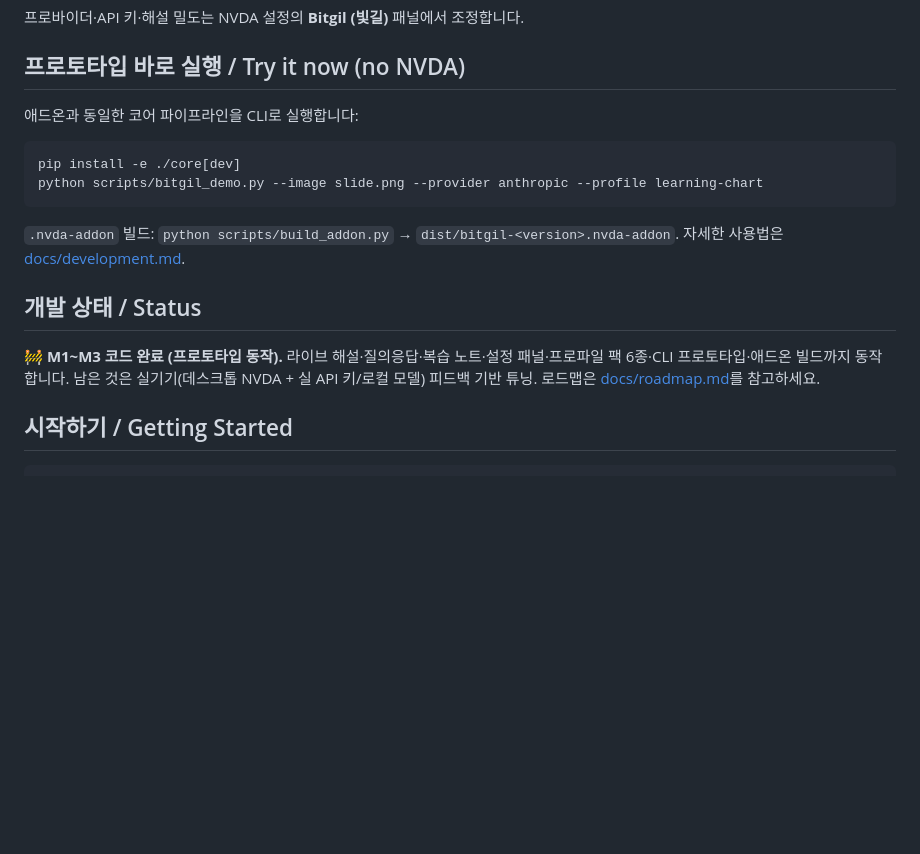
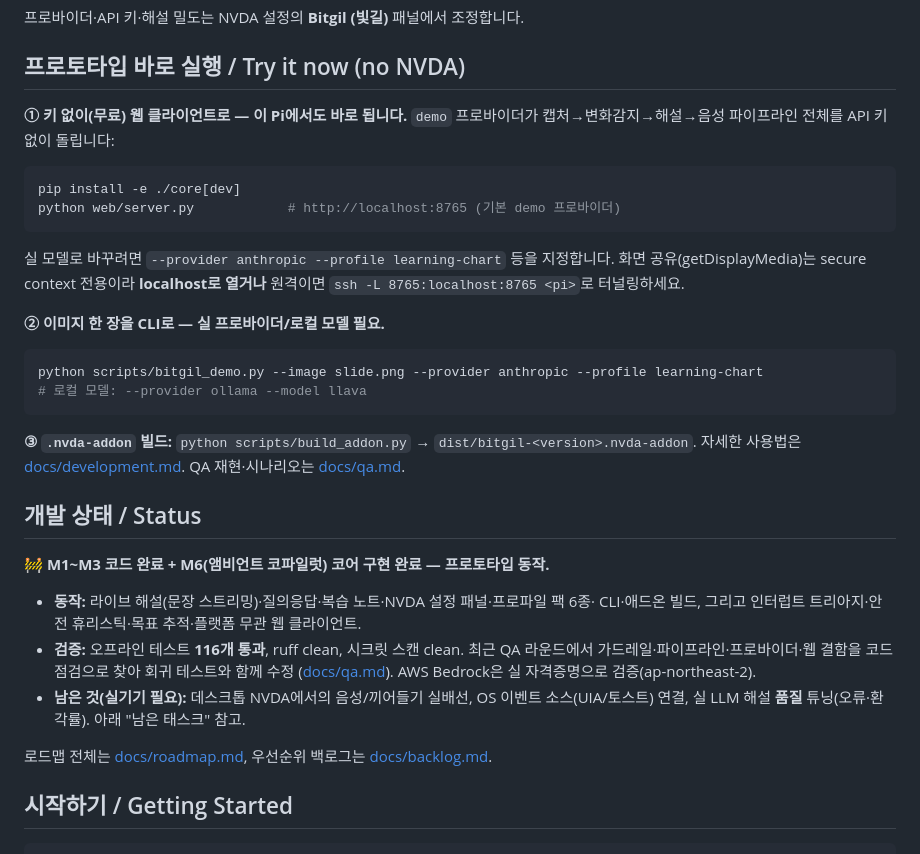
Before and after one commit to sh0116/bitgil, a Markdown page: README.md, the part around one of its changes. GitHub-like rendering; blank space fills up the shorter version.

````diff
--- a/README.md
+++ b/README.md
@@ -76,21 +100,41 @@ tests/        테스트
 
 ## 프로토타입 바로 실행 / Try it now (no NVDA)
 
-애드온과 동일한 코어 파이프라인을 CLI로 실행합니다:
+**① 키 없이(무료) 웹 클라이언트로 — 이 Pi에서도 바로 됩니다.**
+`demo` 프로바이더가 캡처→변화감지→해설→음성 파이프라인 전체를 API 키 없이 돌립니다:
 
 ```bash
 pip install -e ./core[dev]
-python scripts/bitgil_demo.py --image slide.png --provider anthropic --profile learning-chart
+python web/server.py            # http://localhost:8765 (기본 demo 프로바이더)
 ```
 
-`.nvda-addon` 빌드: `python scripts/build_addon.py` → `dist/bitgil-<version>.nvda-addon`.
-자세한 사용법은 [docs/development.md](docs/development.md).
+실 모델로 바꾸려면 `--provider anthropic --profile learning-chart` 등을 지정합니다.
+화면 공유(getDisplayMedia)는 secure context 전용이라 **localhost로 열거나** 원격이면
+`ssh -L 8765:localhost:8765 <pi>`로 터널링하세요.
+
+**② 이미지 한 장을 CLI로 — 실 프로바이더/로컬 모델 필요.**
+
+```bash
+python scripts/bitgil_demo.py --image slide.png --provider anthropic --profile learning-chart
+# 로컬 모델: --provider ollama --model llava
+```
+
+**③ `.nvda-addon` 빌드:** `python scripts/build_addon.py` → `dist/bitgil-<version>.nvda-addon`.
+자세한 사용법은 [docs/development.md](docs/development.md). QA 재현·시나리오는 [docs/qa.md](docs/qa.md).
 
 ## 개발 상태 / Status
 
-🚧 **M1~M3 코드 완료 (프로토타입 동작).** 라이브 해설·질의응답·복습 노트·설정 패널·프로파일
-팩 6종·CLI 프로토타입·애드온 빌드까지 동작합니다. 남은 것은 실기기(데스크톱 NVDA + 실 API
-키/로컬 모델) 피드백 기반 튜닝. 로드맵은 [docs/roadmap.md](docs/roadmap.md)를 참고하세요.
+🚧 **M1~M3 코드 완료 + M6(앰비언트 코파일럿) 코어 구현 완료 — 프로토타입 동작.**
+
+- **동작:** 라이브 해설(문장 스트리밍)·질의응답·복습 노트·NVDA 설정 패널·프로파일 팩 6종·
+  CLI·애드온 빌드, 그리고 인터럽트 트리아지·안전 휴리스틱·목표 추적·플랫폼 무관 웹 클라이언트.
+- **검증:** 오프라인 테스트 **116개 통과**, ruff clean, 시크릿 스캔 clean. 최근 QA 라운드에서
+  가드레일·파이프라인·프로바이더·웹 결함을 코드 점검으로 찾아 회귀 테스트와 함께 수정
+  ([docs/qa.md](docs/qa.md)). AWS Bedrock은 실 자격증명으로 검증(ap-northeast-2).
+- **남은 것(실기기 필요):** 데스크톱 NVDA에서의 음성/끼어들기 실배선, OS 이벤트 소스(UIA/토스트)
+  연결, 실 LLM 해설 **품질** 튜닝(오류·환각률). 아래 "남은 태스크" 참고.
+
+로드맵 전체는 [docs/roadmap.md](docs/roadmap.md), 우선순위 백로그는 [docs/backlog.md](docs/backlog.md).
 
 ## 시작하기 / Getting Started
 
````
Also changed, not shown: other parts of README.md (+35 -11 lines).
